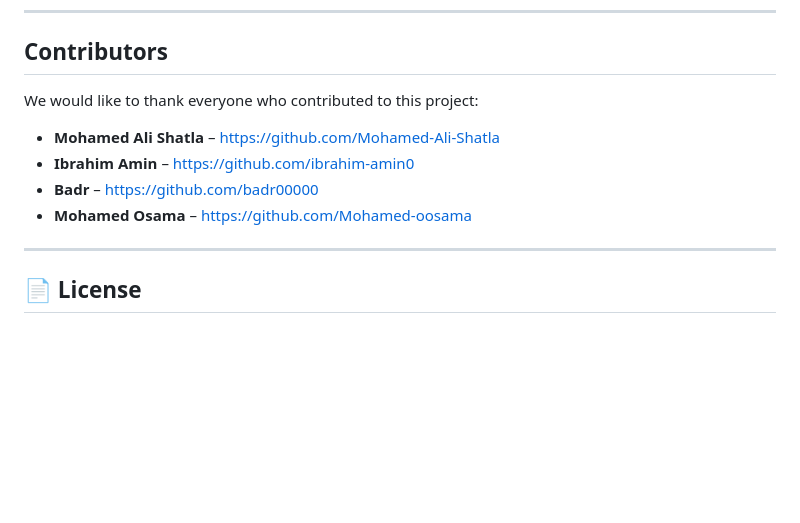
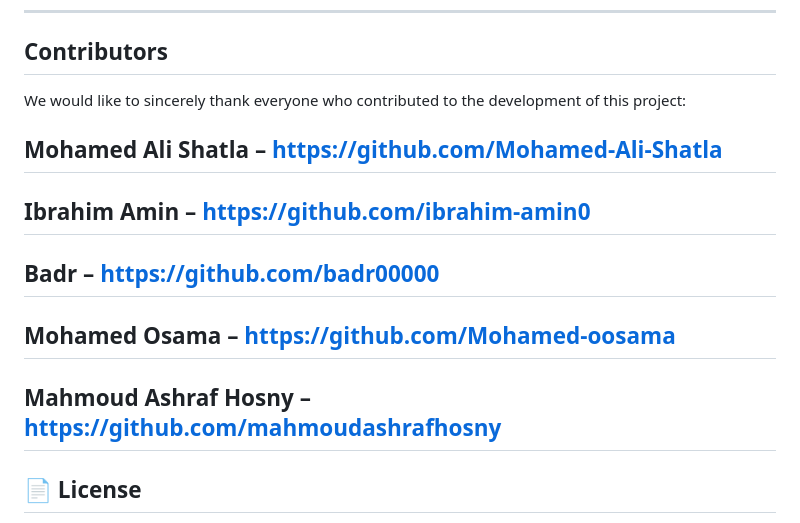
Before and after one commit to Mohamed-oosama/AI-AgriVision, a Markdown page: README.md, the part around the change. Drawn GitHub-style; blank space fills up the shorter version.

Commit message:
Revise contributors section and add new contributor
Updated the contributors section to express gratitude more sincerely and added a new contributor.

```diff
--- a/README.md
+++ b/README.md
@@ -765,13 +765,13 @@ Please follow the existing code style and add docstrings to new functions.
 
 ## Contributors
 
-We would like to thank everyone who contributed to this project:
+We would like to sincerely thank everyone who contributed to the development of this project:
 
-- **Mohamed Ali Shatla** – https://github.com/Mohamed-Ali-Shatla
-- **Ibrahim Amin** – https://github.com/ibrahim-amin0
-- **Badr** – https://github.com/badr00000
-- **Mohamed Osama** – https://github.com/Mohamed-oosama
----
+## Mohamed Ali Shatla – https://github.com/Mohamed-Ali-Shatla
+## Ibrahim Amin – https://github.com/ibrahim-amin0
+## Badr – https://github.com/badr00000
+## Mohamed Osama – https://github.com/Mohamed-oosama
+## Mahmoud Ashraf Hosny – https://github.com/mahmoudashrafhosny
 
 ## 📄 License
 
```
